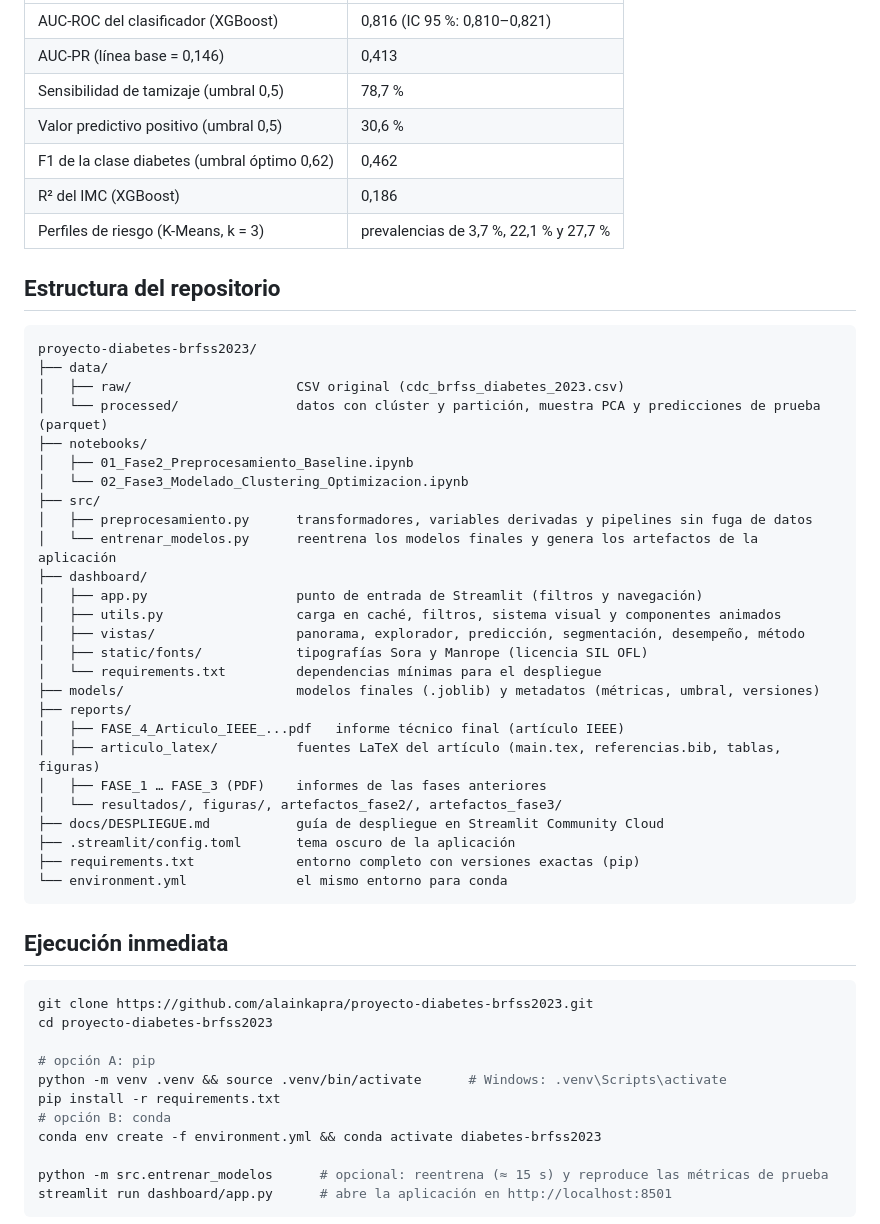
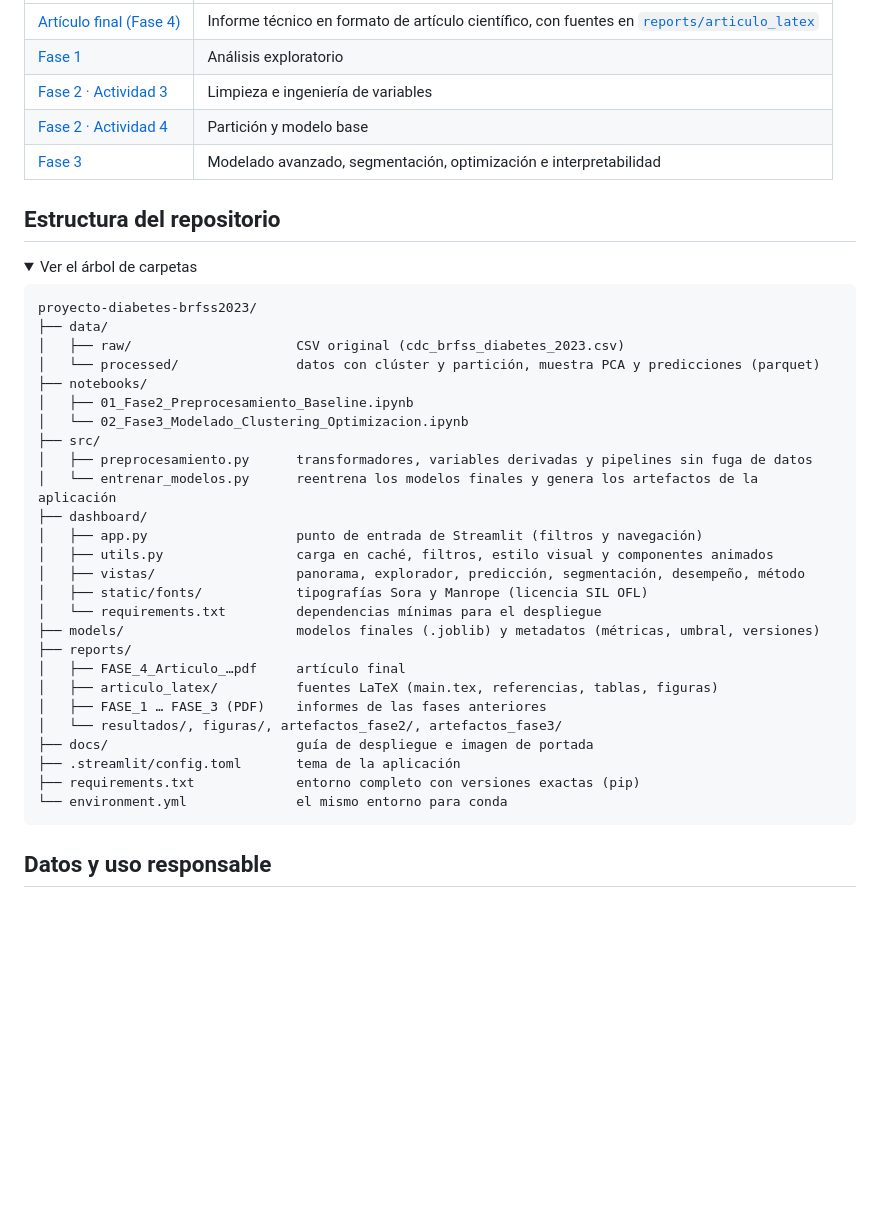
Before and after one commit to alainkapra/proyecto-diabetes-brfss2023, a Markdown page: README.md, the part around one of its changes. GitHub-like rendering; folded sections open; blank space fills up the shorter version.

````diff
--- a/README.md
+++ b/README.md
@@ -21,19 +147,20 @@ Las métricas se calcularon sobre el conjunto de prueba (n = 40.916).
 |---|---|
-| AUC-ROC del clasificador (XGBoost) | 0,816 (IC 95 %: 0,810–0,821) |
-| AUC-PR (línea base = 0,146) | 0,413 |
-| Sensibilidad de tamizaje (umbral 0,5) | 78,7 % |
-| Valor predictivo positivo (umbral 0,5) | 30,6 % |
-| F1 de la clase diabetes (umbral óptimo 0,62) | 0,462 |
-| R² del IMC (XGBoost) | 0,186 |
-| Perfiles de riesgo (K-Means, k = 3) | prevalencias de 3,7 %, 22,1 % y 27,7 % |
+| [Artículo final (Fase 4)](reports/FASE_4_Articulo_IEEE_Diabetes_BRFSS2023_ALAIN_CAMACHO.pdf) | Informe técnico en formato de artículo científico, con fuentes en [`reports/articulo_latex`](reports/articulo_latex) |
+| [Fase 1](reports/FASE_1_Diabetes_Health_Indicators_ALAIN_CAMACHO.pdf) | Análisis exploratorio |
+| [Fase 2 · Actividad 3](reports/FASE_2_ACT_3_Limpieza_Ingenieria_Variables_ALAIN_CAMACHO.pdf) | Limpieza e ingeniería de variables |
+| [Fase 2 · Actividad 4](reports/FASE_2_ACT_4_Particion_Modelo_Base_ALAIN_CAMACHO.pdf) | Partición y modelo base |
+| [Fase 3](reports/FASE_3_Diabetes_Health_Indicators_ALAIN_CAMACHO.pdf) | Modelado avanzado, segmentación, optimización e interpretabilidad |
 
 ## Estructura del repositorio
+
+<details>
+<summary>Ver el árbol de carpetas</summary>
 
 ```
 proyecto-diabetes-brfss2023/
 ├── data/
 │   ├── raw/                     CSV original (cdc_brfss_diabetes_2023.csv)
-│   └── processed/               datos con clúster y partición, muestra PCA y predicciones de prueba (parquet)
+│   └── processed/               datos con clúster y partición, muestra PCA y predicciones (parquet)
 ├── notebooks/
 │   ├── 01_Fase2_Preprocesamiento_Baseline.ipynb
 │   └── 02_Fase3_Modelado_Clustering_Optimizacion.ipynb
@@ -42,37 +169,23 @@ proyecto-diabetes-brfss2023/
 │   └── entrenar_modelos.py      reentrena los modelos finales y genera los artefactos de la aplicación
 ├── dashboard/
 │   ├── app.py                   punto de entrada de Streamlit (filtros y navegación)
-│   ├── utils.py                 carga en caché, filtros, sistema visual y componentes animados
+│   ├── utils.py                 carga en caché, filtros, estilo visual y componentes animados
 │   ├── vistas/                  panorama, explorador, predicción, segmentación, desempeño, método
 │   ├── static/fonts/            tipografías Sora y Manrope (licencia SIL OFL)
 │   └── requirements.txt         dependencias mínimas para el despliegue
 ├── models/                      modelos finales (.joblib) y metadatos (métricas, umbral, versiones)
 ├── reports/
-│   ├── FASE_4_Articulo_IEEE_...pdf   informe técnico final (artículo IEEE)
-│   ├── articulo_latex/          fuentes LaTeX del artículo (main.tex, referencias.bib, tablas, figuras)
+│   ├── FASE_4_Articulo_…pdf     artículo final
+│   ├── articulo_latex/          fuentes LaTeX (main.tex, referencias, tablas, figuras)
 │   ├── FASE_1 … FASE_3 (PDF)    informes de las fases anteriores
 │   └── resultados/, figuras/, artefactos_fase2/, artefactos_fase3/
-├── docs/DESPLIEGUE.md           guía de despliegue en Streamlit Community Cloud
-├── .streamlit/config.toml       tema oscuro de la aplicación
+├── docs/                        guía de despliegue e imagen de portada
+├── .streamlit/config.toml       tema de la aplicación
 ├── requirements.txt             entorno completo con versiones exactas (pip)
 └── environment.yml              el mismo entorno para conda
 ```
 
-## Ejecución inmediata
+</details>
 
+## Datos y uso responsable
 
-
-```bash
-git clone https://github.com/alainkapra/proyecto-diabetes-brfss2023.git
-cd proyecto-diabetes-brfss2023
-
-# opción A: pip
-python -m venv .venv && source .venv/bin/activate      # Windows: .venv\Scripts\activate
-pip install -r requirements.txt
-# opción B: conda
-conda env create -f environment.yml && conda activate diabetes-brfss2023
-
-python -m src.entrenar_modelos      # opcional: reentrena (≈ 15 s) y reproduce las métricas de prueba
-streamlit run dashboard/app.py      # abre la aplicación en http://localhost:8501
-```
-
````
Also changed, not shown: other parts of README.md (+142 -39 lines), docs/banner.png (added).
